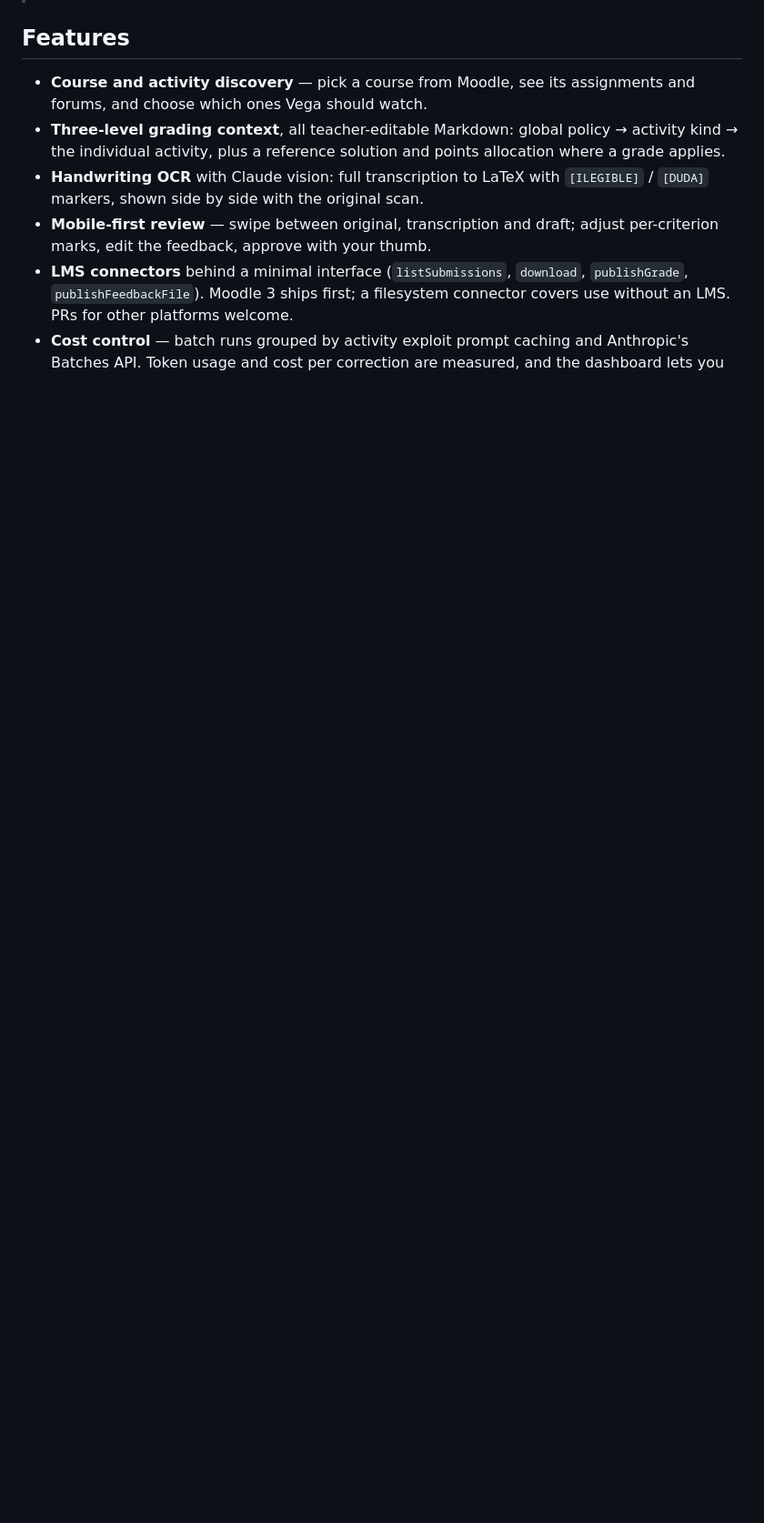
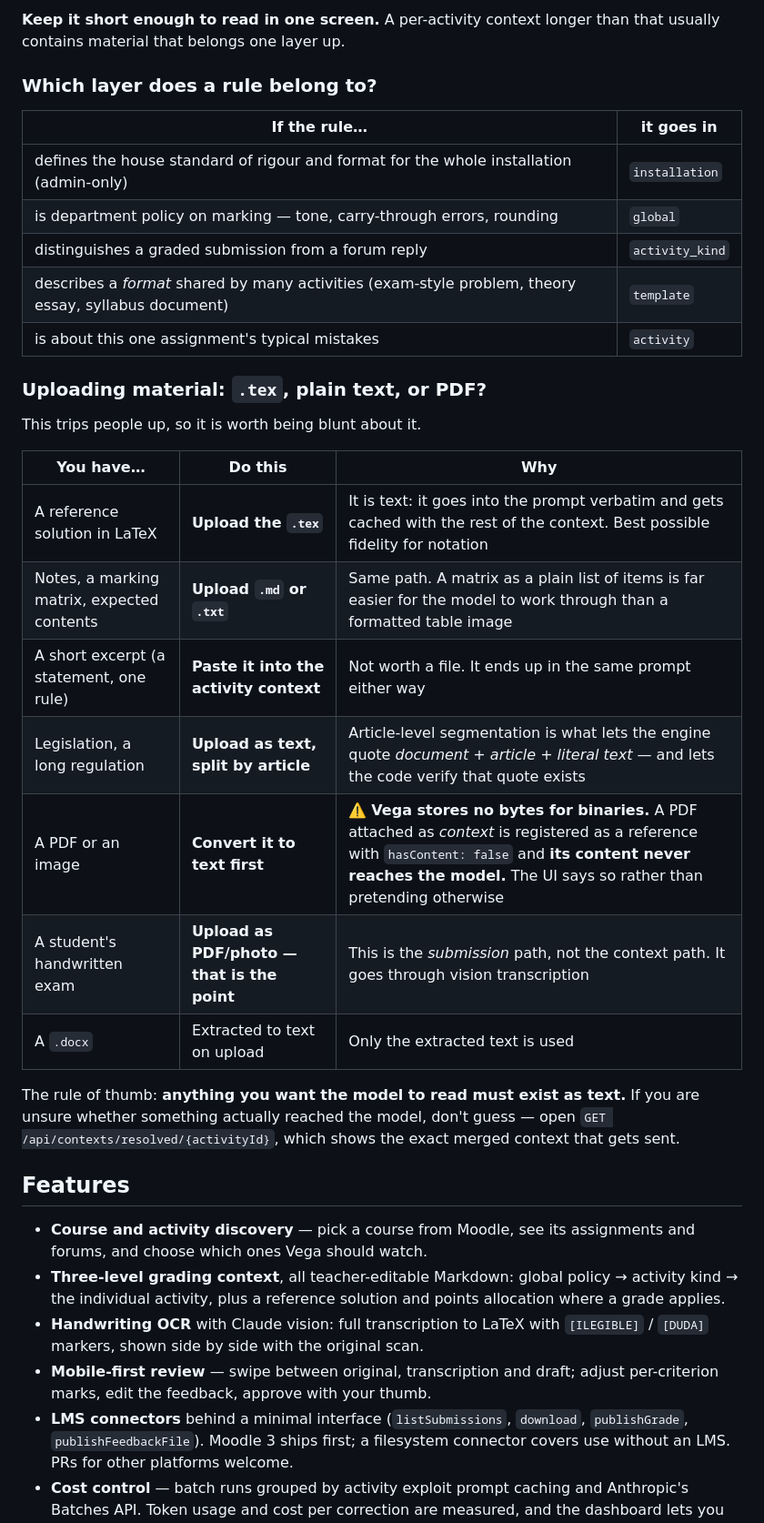
Before and after one commit to jamataran/vega, a Markdown page: README.md, the part around one of its changes. Shown at 91% size. GitHub-like rendering; blank space fills up the shorter version.

```diff
--- a/README.md
+++ b/README.md
@@ -101,3 +157,34 @@ the OCR path.
+**Keep it short enough to read in one screen.** A per-activity context longer than that usually
+contains material that belongs one layer up.
+
+### Which layer does a rule belong to?
+
+| If the rule… | it goes in |
+|---|---|
+| defines the house standard of rigour and format for the whole installation (admin-only) | `installation` |
+| is department policy on marking — tone, carry-through errors, rounding | `global` |
+| distinguishes a graded submission from a forum reply | `activity_kind` |
+| describes a *format* shared by many activities (exam-style problem, theory essay, syllabus document) | `template` |
+| is about this one assignment's typical mistakes | `activity` |
+
+### Uploading material: `.tex`, plain text, or PDF?
+
+This trips people up, so it is worth being blunt about it.
+
+| You have… | Do this | Why |
+|---|---|---|
+| A reference solution in LaTeX | **Upload the `.tex`** | It is text: it goes into the prompt verbatim and gets cached with the rest of the context. Best possible fidelity for notation |
+| Notes, a marking matrix, expected contents | **Upload `.md` or `.txt`** | Same path. A matrix as a plain list of items is far easier for the model to work through than a formatted table image |
+| A short excerpt (a statement, one rule) | **Paste it into the activity context** | Not worth a file. It ends up in the same prompt either way |
+| Legislation, a long regulation | **Upload as text, split by article** | Article-level segmentation is what lets the engine quote *document + article + literal text* — and lets the code verify that quote exists |
+| A PDF or an image | **Convert it to text first** | ⚠️ **Vega stores no bytes for binaries.** A PDF attached as *context* is registered as a reference with `hasContent: false` and **its content never reaches the model.** The UI says so rather than pretending otherwise |
+| A student's handwritten exam | **Upload as PDF/photo — that is the point** | This is the *submission* path, not the context path. It goes through vision transcription |
+| A `.docx` | Extracted to text on upload | Only the extracted text is used |
+
+The rule of thumb: **anything you want the model to read must exist as text.** If you are unsure
+whether something actually reached the model, don't guess — open
+`GET /api/contexts/resolved/{activityId}`, which shows the exact merged context that gets sent.
+
 ## Features
 
 - **Course and activity discovery** — pick a course from Moodle, see its assignments and forums,
```
Also changed, not shown: other parts of README.md (+59 -3 lines).
